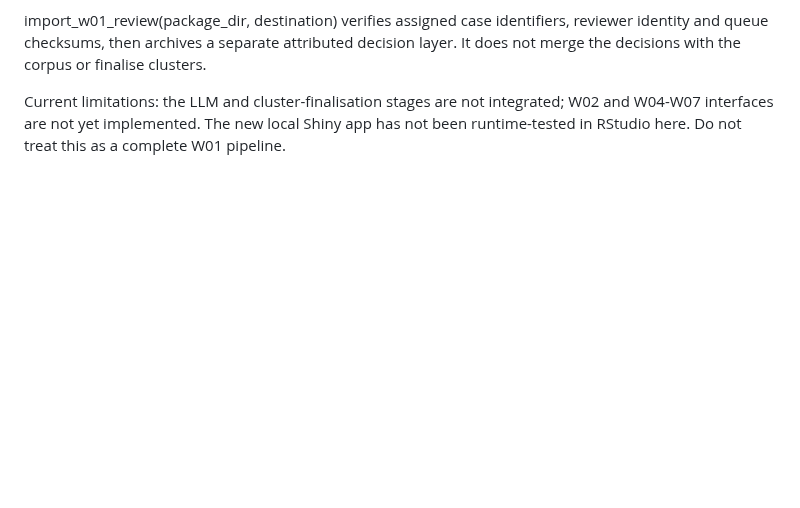
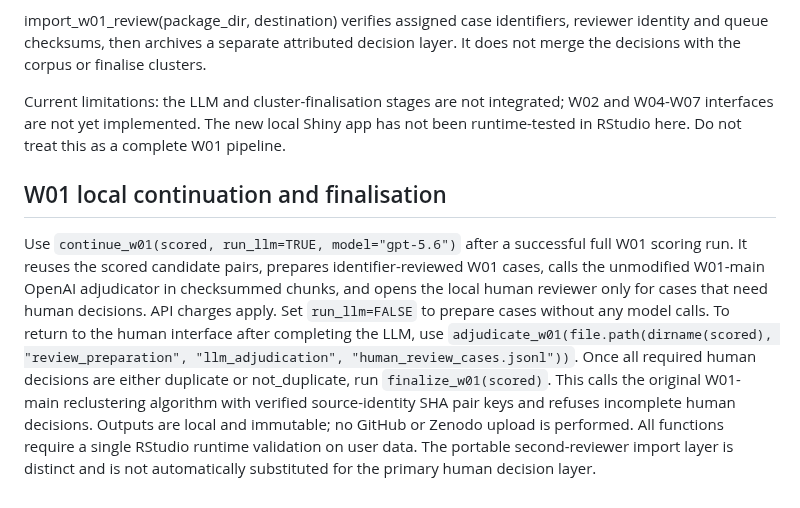
Before and after one commit to nealhaddaway/evidencelandscaper, a Markdown page: README.md, the part around the change. GitHub-like rendering; blank space fills up the shorter version.

Commit message:
Document coherent local W01 LLM, Shiny adjudication and guarded cluster finalisation

```diff
--- a/README.md
+++ b/README.md
@@ -162,3 +162,7 @@ package_w01_review(queue, destination, case_ids=...) creates a portable reviewer
 import_w01_review(package_dir, destination) verifies assigned case identifiers, reviewer identity and queue checksums, then archives a separate attributed decision layer. It does not merge the decisions with the corpus or finalise clusters.
 
 Current limitations: the LLM and cluster-finalisation stages are not integrated; W02 and W04-W07 interfaces are not yet implemented. The new local Shiny app has not been runtime-tested in RStudio here. Do not treat this as a complete W01 pipeline.
+
+## W01 local continuation and finalisation
+
+Use `continue_w01(scored, run_llm=TRUE, model="gpt-5.6")` after a successful full W01 scoring run. It reuses the scored candidate pairs, prepares identifier-reviewed W01 cases, calls the unmodified W01-main OpenAI adjudicator in checksummed chunks, and opens the local human reviewer only for cases that need human decisions. API charges apply. Set `run_llm=FALSE` to prepare cases without any model calls. To return to the human interface after completing the LLM, use `adjudicate_w01(file.path(dirname(scored), "review_preparation", "llm_adjudication", "human_review_cases.jsonl"))`. Once all required human decisions are either duplicate or not_duplicate, run `finalize_w01(scored)`. This calls the original W01-main reclustering algorithm with verified source-identity SHA pair keys and refuses incomplete human decisions. Outputs are local and immutable; no GitHub or Zenodo upload is performed. All functions require a single RStudio runtime validation on user data. The portable second-reviewer import layer is distinct and is not automatically substituted for the primary human decision layer.
```
